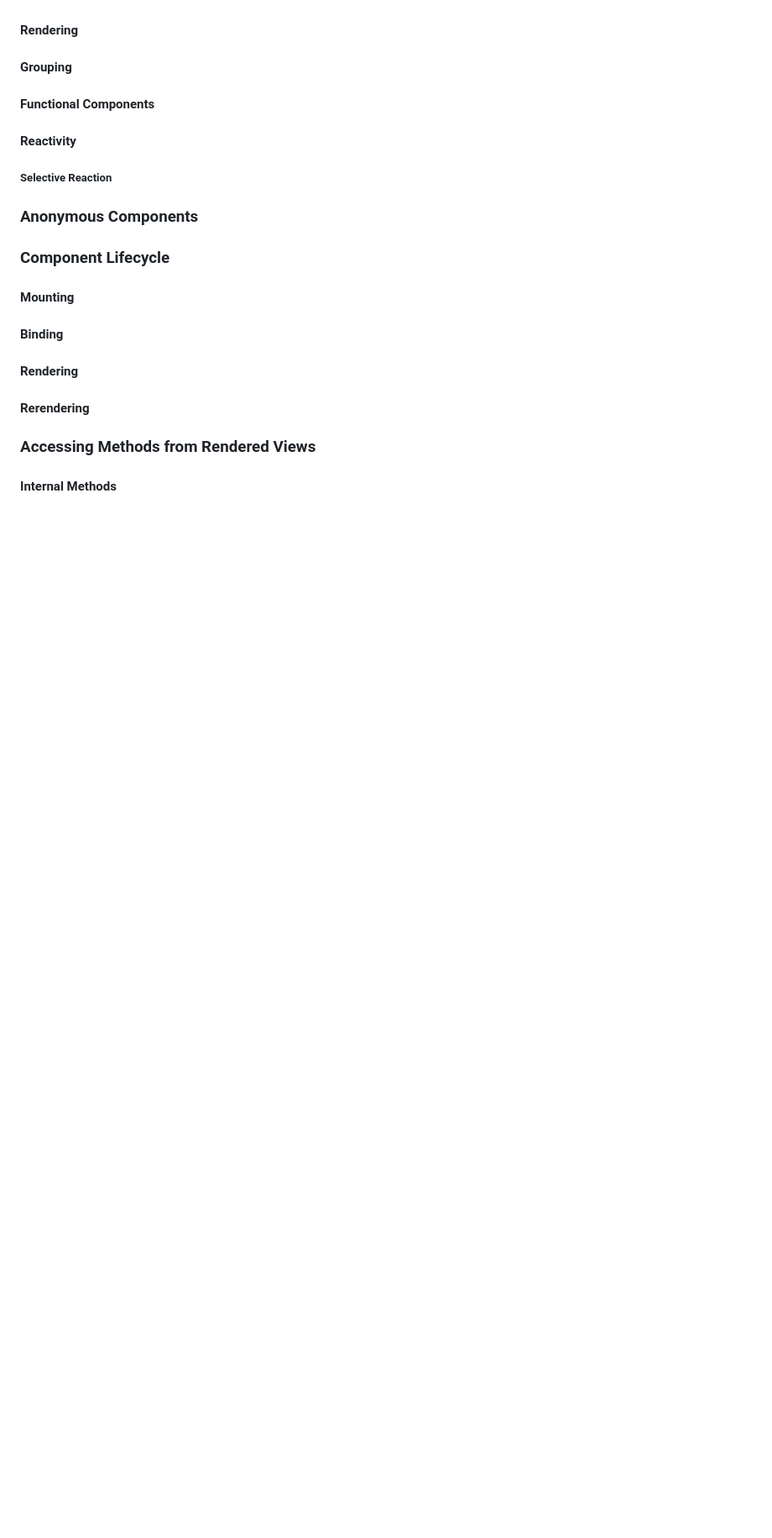
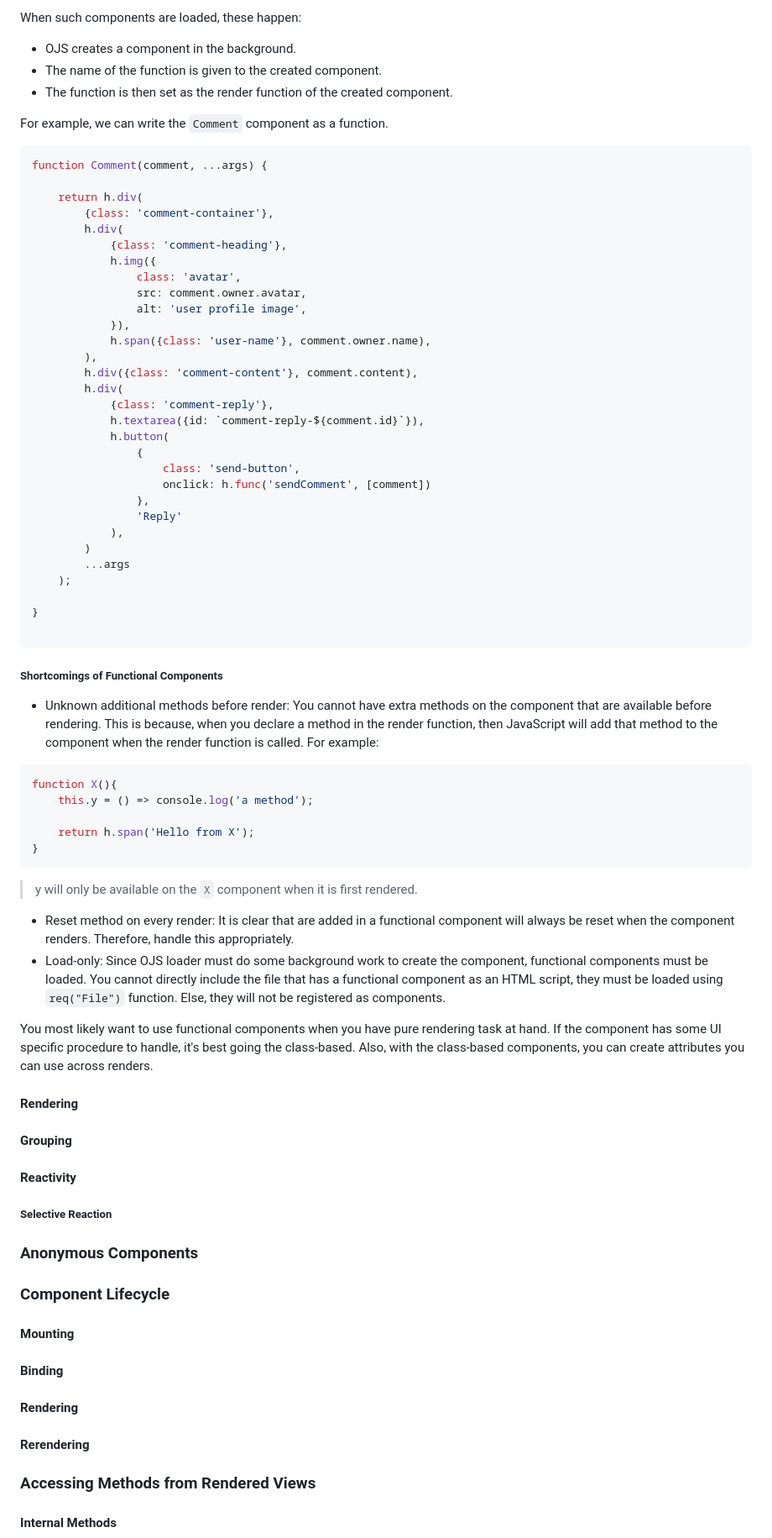
Before and after one commit to levizwannah/OpenScript.Js, a Markdown page: readme.md, the part around one of its changes. Shown at 84% size. Rendered like a GitHub page; blank space fills up the shorter version.

````diff
--- a/readme.md
+++ b/readme.md
@@ -424,11 +517,63 @@ root.append(liElement);
+When such components are loaded, these happen:
+- OJS creates a component in the background.
+- The name of the function is given to the created component.
+- The function is then set as the render function of the created component.
+
+For example, we can write the `Comment` component as a function.
+
+```js
+function Comment(comment, ...args) {
+
+    return h.div(
+        {class: 'comment-container'},
+        h.div(
+            {class: 'comment-heading'},
+            h.img({
+                class: 'avatar',
+                src: comment.owner.avatar,
+                alt: 'user profile image',
+            }),
+            h.span({class: 'user-name'}, comment.owner.name),
+        ),
+        h.div({class: 'comment-content'}, comment.content),
+        h.div(
+            {class: 'comment-reply'},
+            h.textarea({id: `comment-reply-${comment.id}`}),
+            h.button(
+                {
+                    class: 'send-button',
+                    onclick: h.func('sendComment', [comment])
+                },
+                'Reply'
+            ),
+        )
+        ...args
+    );
+
+}
+
+```
+##### Shortcomings of Functional Components
+
+* Unknown additional methods before render: You cannot have extra methods on the component that are available before rendering. This is because, when you declare a method in the render function, then JavaScript will add that method to the component when the render function is called. For example:
+```js
+function X(){
+    this.y = () => console.log('a method');
+
+    return h.span('Hello from X');
+}
+```
+>y will only be available on the `X` component when it is first rendered.
+* Reset method on every render: It is clear that are added in a functional component will always be reset when the component renders. Therefore, handle this appropriately.
+* Load-only: Since OJS loader must do some background work to create the component, functional components must be loaded. You cannot directly include the file that has a functional component as an HTML script, they must be loaded using `req("File")` function. Else, they will not be registered as components.
+
+You most likely want to use functional components when you have pure rendering task at hand. If the component has some UI specific procedure to handle, it's best going the class-based. Also, with the class-based components, you can create attributes you can use across renders.
 #### Rendering
 
 #### Grouping
 
-#### Functional Components
 
 #### Reactivity
-
 ##### Selective Reaction
 
 ### Anonymous Components
````
Also changed, not shown: other parts of readme.md (+93 -0 lines).
